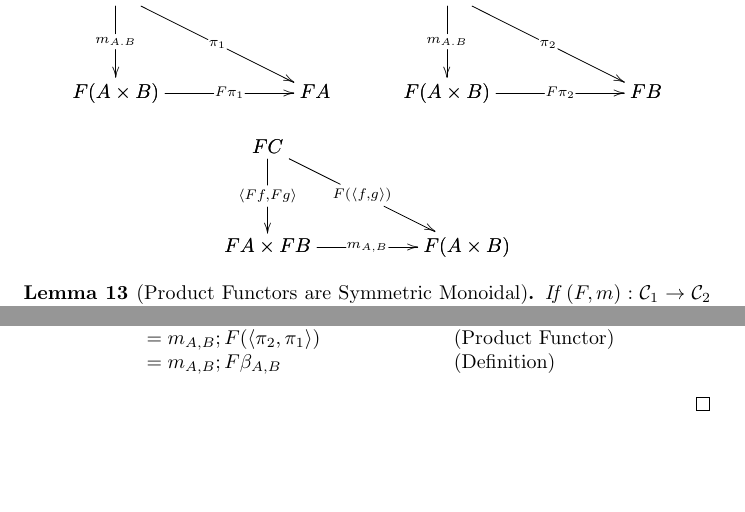
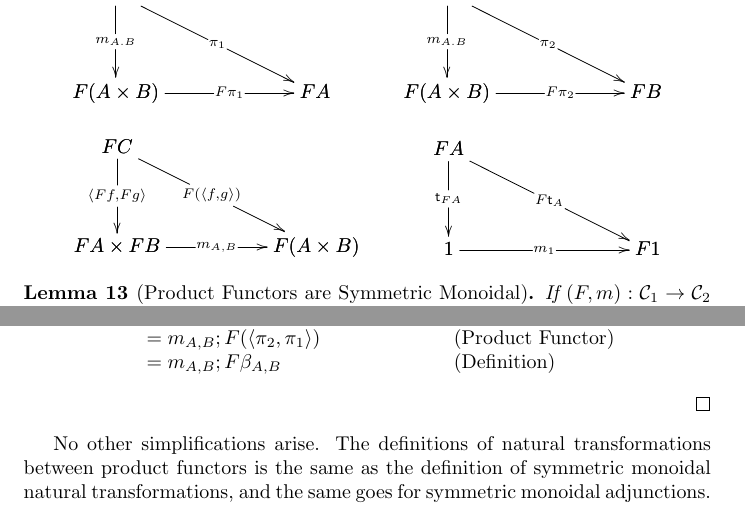
Before and after one commit to vcvpaiva/ConstructiveModalLogic, a LaTeX document (main.tex): two parts of pages 23 and 25 of 25, joined at a grey line, cut so that both start at the same text, the shorter picture padded with empty space. Compiled offline with pdfLaTeX.

Commit message:
Added a missing diagram.
It was missing from the definition of product functor.  m_1 needed to
play nice with the terminal map.

```diff
--- a/main.tex
+++ b/main.tex
@@ -1617,6 +1617,16 @@ monoidal functor between cartesian categories.
       F(\langle f, g \rangle)`
       m_{A,B}]
     \efig
+    \and
+    \bfig
+    \btriangle|mmm|<1000,500>[
+      FA`
+      1`
+      F1;
+      \t_{FA}`
+      F\t_{A}`
+      m_1]
+    \efig
   \end{mathpar}
 \end{definition}
 
@@ -1775,9 +1785,11 @@ monoidal functor between cartesian categories.
   \]
 \end{proof}
 
+No other simplifications arise.  The definitions of natural
+transformations between product functors is the same as the definition
+of symmetric monoidal natural transformations, and the same goes for
+symmetric monoidal adjunctions.
 % section cartesian_closed_categories_and_symmetric_monoidal_adjunctions (end)
-
-
 \end{document}
 
 References:
```
